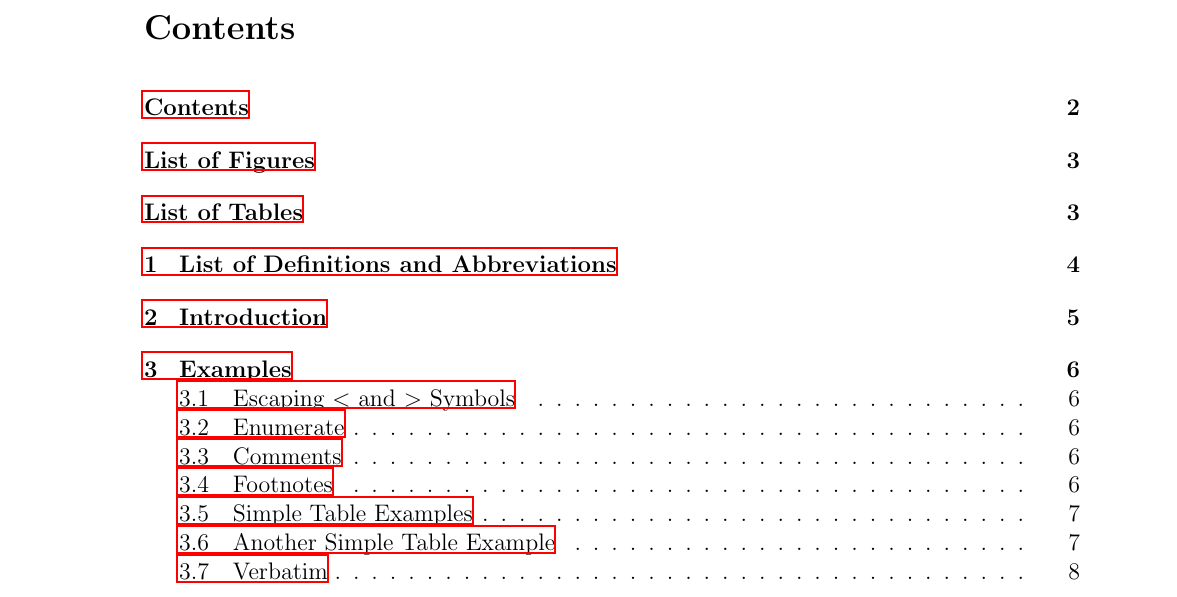
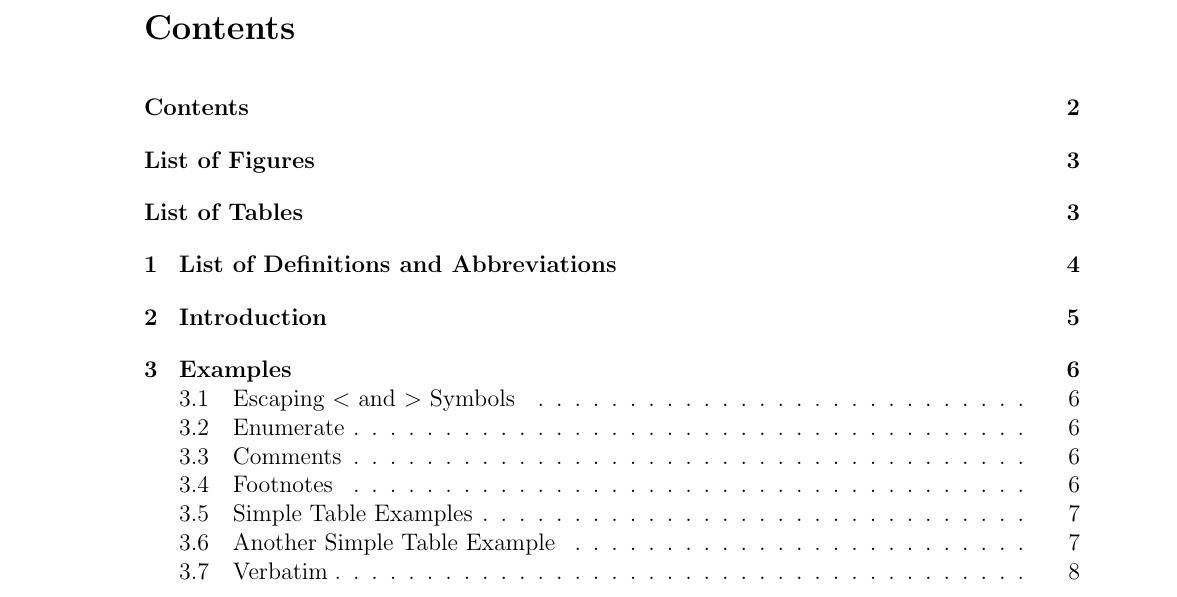
Before and after one commit to marcilr/backup-tex, a LaTeX paper (backup.tex): part of page 2 of 9, cut so that both start at the same text. Compiled offline with LaTeX, dvips and Ghostscript.

Commit message:
Used pdfborder={0 0 0} in hyperref definition to ellimate blue box around links.

```diff
--- a/backup.tex
+++ b/backup.tex
@@ -31,10 +31,15 @@
 
 %% Hyperref package for embedding URLs for clickable links in PDFs,
 %% also specify PDF attributes here.
+%%
+%% The pdfborder={0 0 0} is what ellimated the blue box around the url displayed by \href{}{}.
+%% The command pdfborder={0 0 1} would display a box with thickness of 1 pt.
+%%
 \usepackage[
 colorlinks=false,
 hyperindex=false,
 urlcolor=blue,
+pdfborder={0 0 0},
 pdfauthor={Raymond E. Marcil},
 pdftitle={Datestamped Backups using Hardlinks and Rsync},
 pdfcreator={ps2pdf},
```
